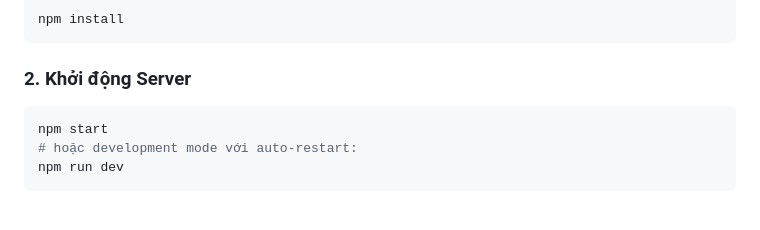
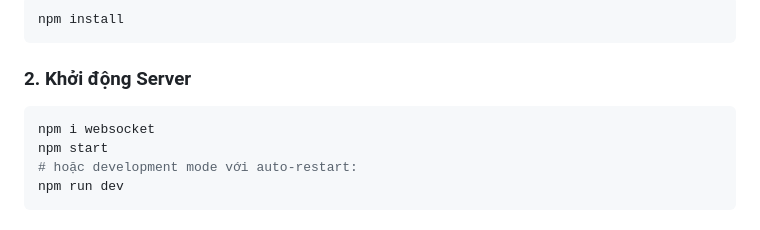
Before and after one commit to riold02/Lab1_Team19, a Markdown page: README.md, the part around the change. Drawn GitHub-style.

````diff
--- a/README.md
+++ b/README.md
@@ -58,6 +58,7 @@ npm install
 
 ### 2. **Khởi động Server**
 ```bash
+npm i websocket
 npm start
 # hoặc development mode với auto-restart:
 npm run dev
````
